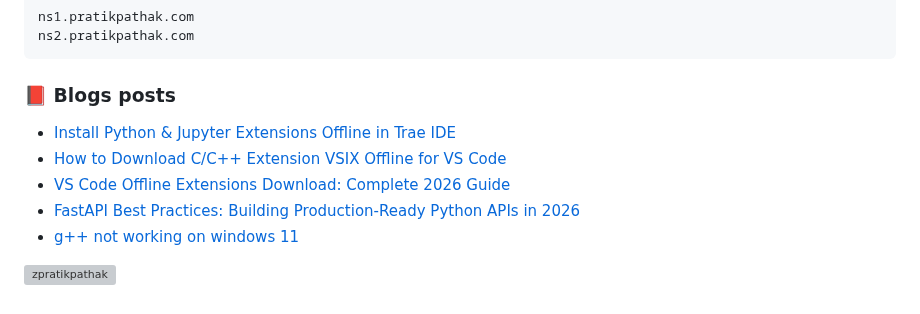
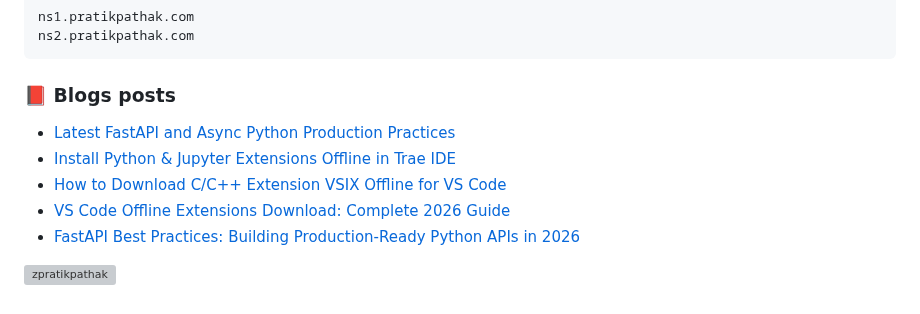
Before and after one commit to zpratikpathak/zpratikpathak, a Markdown page: README.md, the part around the change. Drawn GitHub-style; grey boxes are pictures that could not be loaded.

Commit message:
Updated with the latest blog posts

```diff
--- a/README.md
+++ b/README.md
@@ -84,11 +84,11 @@ ns2.pratikpathak.com
 
 ### 📕 Blogs posts
 <!-- BLOG-POST-LIST:START -->
+- [Latest FastAPI and Async Python Production Practices](https://pratikpathak.com/fastapi-async-production-practices/)
 - [Install Python &amp; Jupyter Extensions Offline in Trae IDE](https://pratikpathak.com/install-python-jupyter-offline-trae/)
 - [How to Download C/C++ Extension VSIX Offline for VS Code](https://pratikpathak.com/download-cpp-extension-vsix-offline/)
 - [VS Code Offline Extensions Download: Complete 2026 Guide](https://pratikpathak.com/vscode-extensions-offline-download/)
 - [FastAPI Best Practices: Building Production-Ready Python APIs in 2026](https://pratikpathak.com/fastapi-best-practices-building-production-ready-python-apis-in-2026/)
-- [g++ not working on windows 11](https://pratikpathak.com/g-not-working-on-windows-11/)
 <!-- BLOG-POST-LIST:END -->
 
 
```
